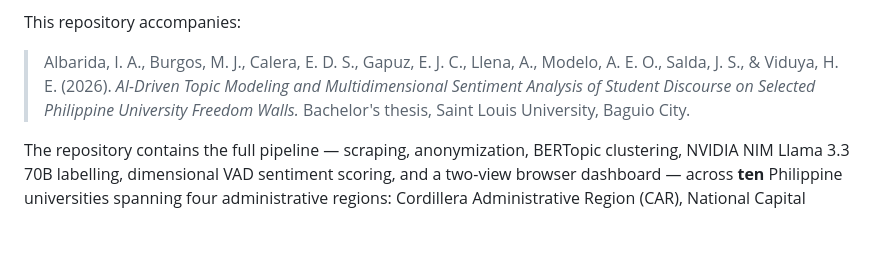
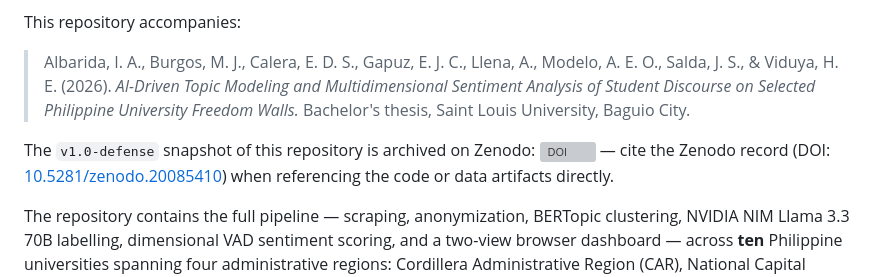
Before and after one commit to lexxmodelo/freedom-wall-analytics, a Markdown page: README.md, the part around the change. GitHub-like rendering; blank space fills up the shorter version; grey boxes are pictures that could not be loaded.

Commit message:
docs: add Zenodo DOI badge and citation reference (10.5281/zenodo.20085410)

```diff
--- a/README.md
+++ b/README.md
@@ -11,6 +11,10 @@ This repository accompanies:
 > Modeling and Multidimensional Sentiment Analysis of Student Discourse on
 > Selected Philippine University Freedom Walls.* Bachelor's thesis, Saint
 > Louis University, Baguio City.
+
+The `v1.0-defense` snapshot of this repository is archived on Zenodo:
+[![DOI](https://zenodo.org/badge/DOI/10.5281/zenodo.20085410.svg)](https://doi.org/10.5281/zenodo.20085410)
+— cite the Zenodo record (DOI: [10.5281/zenodo.20085410](https://doi.org/10.5281/zenodo.20085410)) when referencing the code or data artifacts directly.
 
 The repository contains the full pipeline — scraping, anonymization, BERTopic clustering, NVIDIA NIM Llama 3.3 70B labelling, dimensional VAD sentiment scoring, and a two-view browser dashboard — across **ten** Philippine universities spanning four administrative regions: Cordillera Administrative Region (CAR), National Capital Region (NCR), CALABARZON, and CARAGA. Institutions are referenced throughout the artifacts by regional cluster code only; the school-alias mapping has been deliberately stripped from the public release (see [Ethical & privacy posture](#ethical--privacy-posture)).
 
```
